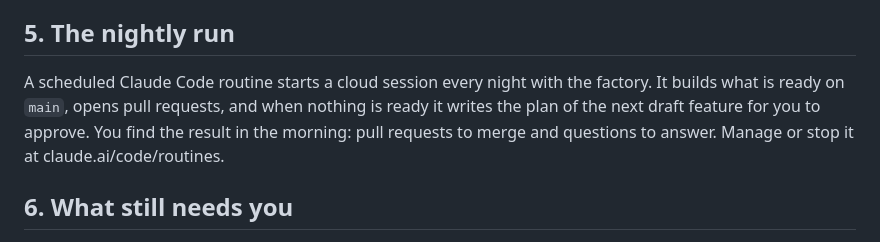
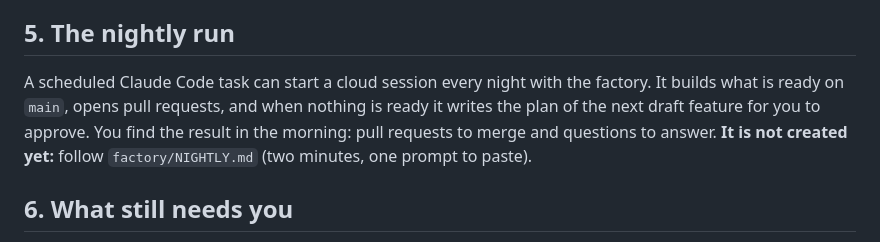
Before and after one commit to shwailbmg-cyber/matchiko, a Markdown page: docs/LOCAL.md, the part around the change. Drawn GitHub-style.

Commit message:
Factory: the nightly run's prompt and how to schedule it
Co-Authored-By: Claude Fable 5.2 <noreply@anthropic.com>
Claude-Session: https://claude.ai/code/session_01Rd8kB6ozqrM9GheNi3ECdu

```diff
--- a/docs/LOCAL.md
+++ b/docs/LOCAL.md
@@ -65,12 +65,12 @@ cd app && flutter run --dart-define-from-file=env/dev.json
 
 ## 5. The nightly run
 
-A scheduled Claude Code routine starts a cloud session every night with
+A scheduled Claude Code task can start a cloud session every night with
 the factory. It builds what is ready on `main`, opens pull requests, and
 when nothing is ready it writes the plan of the next draft feature for
 you to approve. You find the result in the morning: pull requests to
-merge and questions to answer. Manage or stop it at
-claude.ai/code/routines.
+merge and questions to answer. **It is not created yet:** follow
+`factory/NIGHTLY.md` (two minutes, one prompt to paste).
 
 ## 6. What still needs you
 
```
Also changed, not shown: docs/FACTORY.md (+2 -2 lines), factory/NIGHTLY.md (added, +51 -0 lines).
